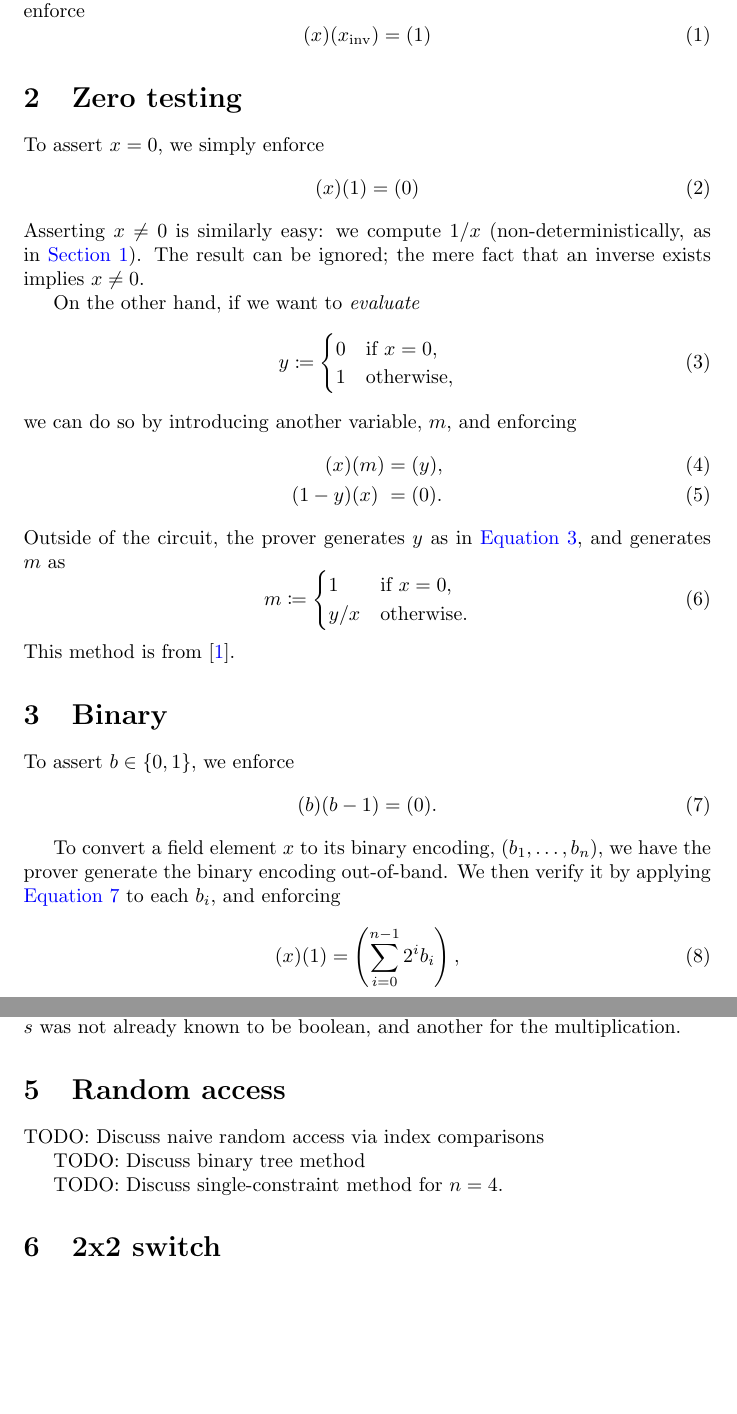
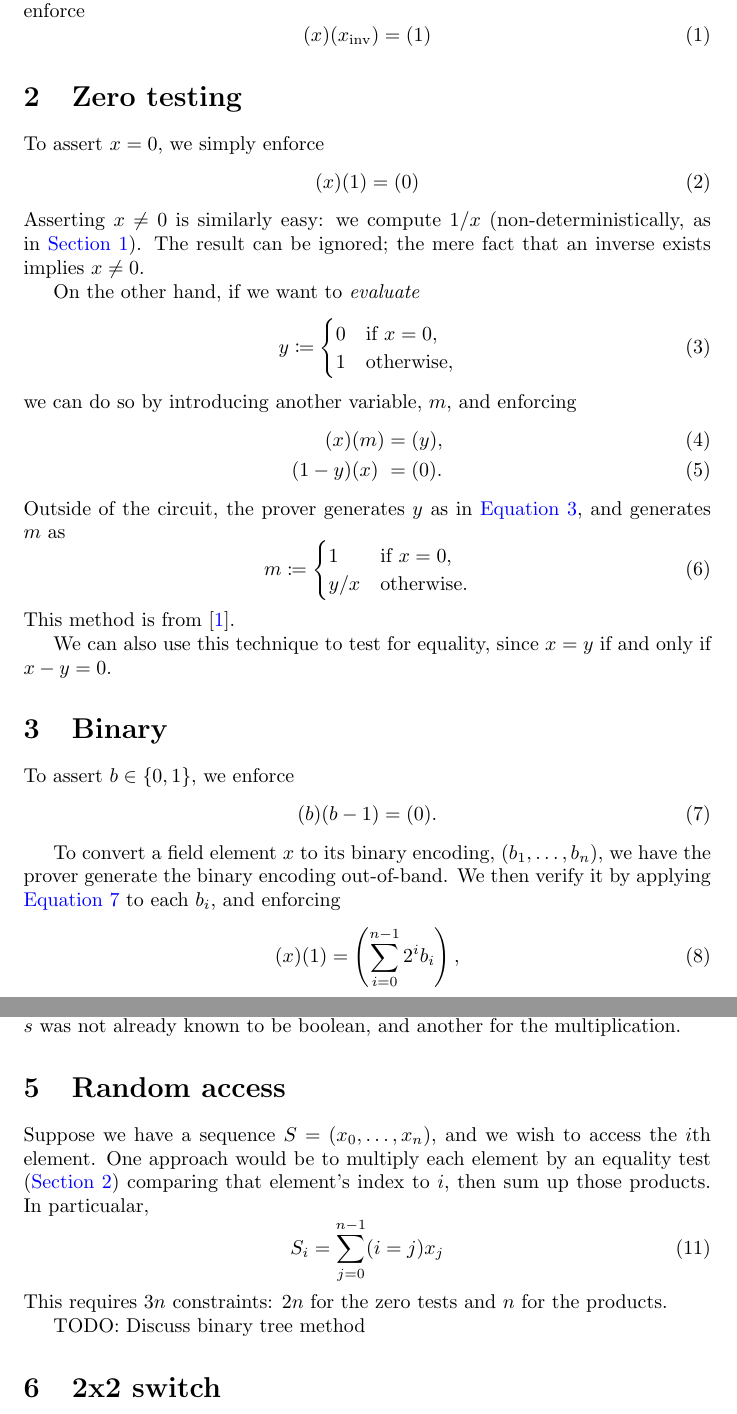
Before and after one commit to 0xPolygonZero/r1cs-workshop, a LaTeX document (workshop.tex): two parts of pages 2 and 3 of 5, joined at a grey line, cut so that both start at the same text, the shorter picture padded with empty space. Compiled offline with pdfLaTeX.

Commit message:
Bit of work on zero test and random access sections

```diff
--- a/workshop.tex
+++ b/workshop.tex
@@ -43,7 +43,7 @@ Deterministically computing $1 / x$ in an R1CS circuit would be expensive. Inste
 \end{equation}
 
 
-\section{Zero testing}
+\section{Zero testing} \label{sec:zerotest}
 
 To assert $x = 0$, we simply enforce
 \begin{equation}
@@ -73,6 +73,8 @@ Outside of the circuit, the prover generates $y$ as in \autoref{eq:nonzero}, and
   \end{cases}
 \end{equation}
 This method is from \cite{parno2013pinocchio}.
+
+We can also use this technique to test for equality, since $x = y$ if and only if $x - y = 0$.
 
 
 \section{Binary}
@@ -110,11 +112,13 @@ This requires two constraints: one ``is boolean'' asertion (\autoref{eq:boolean}
 
 \section{Random access}
 
-TODO: Discuss naive random access via index comparisons
+Suppose we have a sequence $S = (x_0, \dots, x_n)$, and we wish to access the $i$th element. One approach would be to multiply each element by an equality test (\autoref{sec:zerotest}) comparing that element's index to $i$, then sum up those products. In particualar,
+\begin{equation}
+  S_i = \sum_{j=0}^{n-1} (i = j) x_j
+\end{equation}
+This requires $3n$ constraints: $2n$ for the zero tests and $n$ for the products.
 
 TODO: Discuss binary tree method
-
-TODO: Discuss single-constraint method for $n = 4$.
 
 
 \section{2x2 switch}
```
Also changed, not shown: workshop.pdf.
